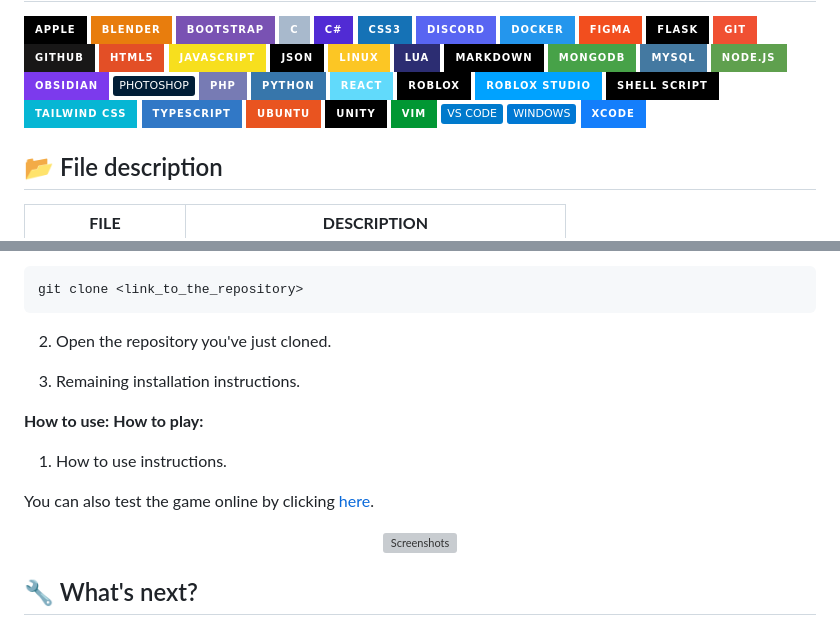
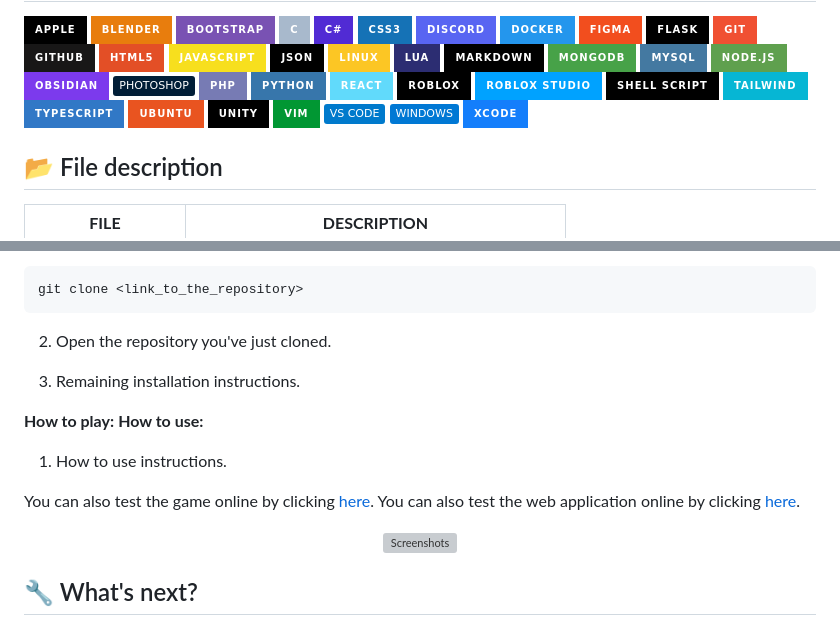
Before and after one commit to fchavonet/fchavonet, a Markdown page: template-README.md, 2 parts joined by grey strips. Drawn GitHub-style; badges without logos; grey boxes are pictures that could not be loaded.

Commit message:
Fix: minor update of README.md template.

```diff
--- a/template-README.md
+++ b/template-README.md
@@ -73,7 +73,7 @@ The project description.
     <img src="https://img.shields.io/badge/ROBLOX-000000?logo=roblox&logoColor=white&style=for-the-badge" alt="Roblox badge">
     <img src="https://img.shields.io/badge/ROBLOX STUDIO-00a2ff?logo=robloxstudio&logoColor=white&style=for-the-badge" alt="Roblox Studio badge">
     <img src="https://img.shields.io/badge/SHELL SCRIPT-000000?logo=gnu-bash&logoColor=white&style=for-the-badge" alt="Shell Script badge">
-    <img src="https://img.shields.io/badge/TAILWIND CSS-06b6d4?logo=tailwindcss&logoColor=white&style=for-the-badge" alt="Tailwind CSS badge">
+    <img src="https://img.shields.io/badge/TAILWIND-06b6d4?logo=tailwindcss&logoColor=white&style=for-the-badge" alt="Tailwind badge">
     <img src="https://img.shields.io/badge/TYPESCRIPT-3178c6?logo=typescript&logoColor=white&style=for-the-badge" alt="TypeScript badge">
     <img src="https://img.shields.io/badge/UBUNTU-e95420?logo=ubuntu&logoColor=white&style=for-the-badge" alt="Ubuntu badge">
     <img src="https://img.shields.io/badge/UNITY-000000?logo=unity&logoColor=white&style=for-the-badge" alt="Unity badge">
@@ -115,12 +115,13 @@ git clone <link_to_the_repository>
 
 3. Remaining installation instructions.
 
+**How to play:**
 **How to use:**
-**How to play:**
 
 1. How to use instructions.
 
 You can also test the game online by clicking [here]().
+You can also test the web application online by clicking [here]().
 
 <p align="center">
     <picture>
```
